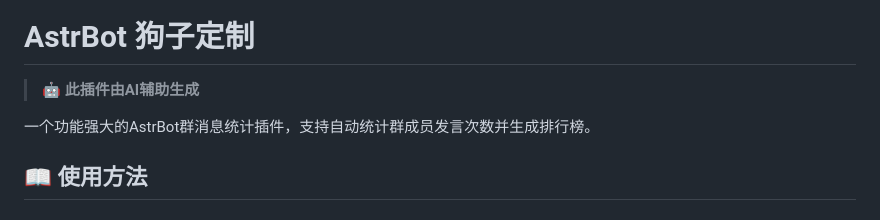
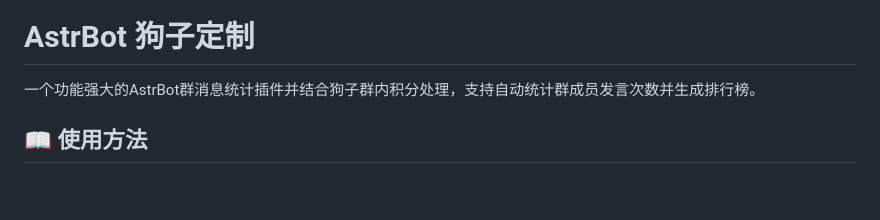
Before and after one commit to muyu6026/gouzidingzhi, a Markdown page: README.md, the part around the change. Drawn GitHub-style; blank space fills up the shorter version.

```diff
--- a/README.md
+++ b/README.md
@@ -2,9 +2,7 @@
 
 # AstrBot 狗子定制
 
-> 🤖 **此插件由AI辅助生成**
-
-一个功能强大的AstrBot群消息统计插件，支持自动统计群成员发言次数并生成排行榜。
+一个功能强大的AstrBot群消息统计插件并结合狗子群内积分处理，支持自动统计群成员发言次数并生成排行榜。
 
 ## 📖 使用方法
 
```
